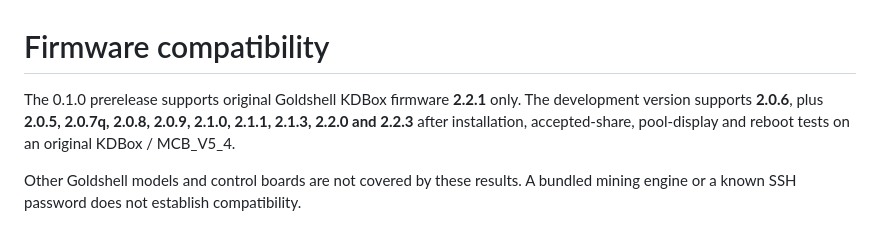
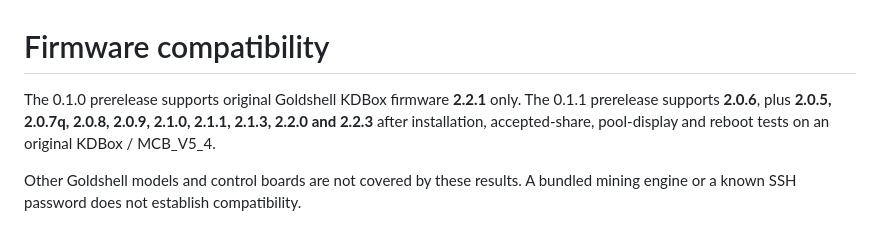
Before and after one commit to connorslab/paperclip-flasher, a Markdown page: docs/firmware-compatibility.md, the part around the change. GitHub-like rendering.

```diff
--- a/docs/firmware-compatibility.md
+++ b/docs/firmware-compatibility.md
@@ -1,7 +1,7 @@
 # Firmware compatibility
 
 The 0.1.0 prerelease supports original Goldshell KDBox firmware **2.2.1** only.
-The development version supports **2.0.6**, plus **2.0.5, 2.0.7q, 2.0.8, 2.0.9, 2.1.0, 2.1.1, 2.1.3, 2.2.0 and 2.2.3** after installation, accepted-share,
+The 0.1.1 prerelease supports **2.0.6**, plus **2.0.5, 2.0.7q, 2.0.8, 2.0.9, 2.1.0, 2.1.1, 2.1.3, 2.2.0 and 2.2.3** after installation, accepted-share,
 pool-display and reboot tests on an original KDBox / MCB_V5_4.
 
 Other Goldshell models and control boards are not covered by these results.
```
Also changed, not shown: README.md (+3 -3 lines).
